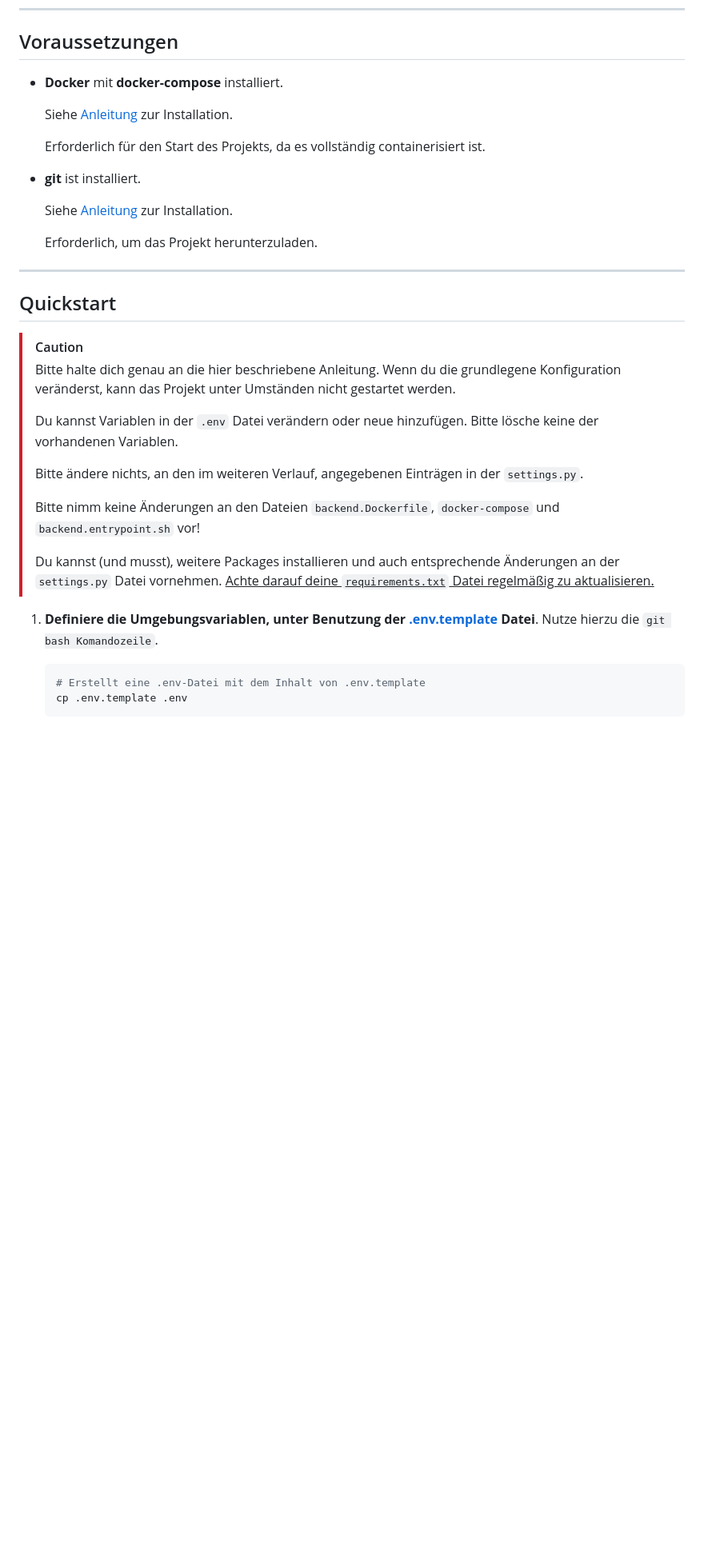
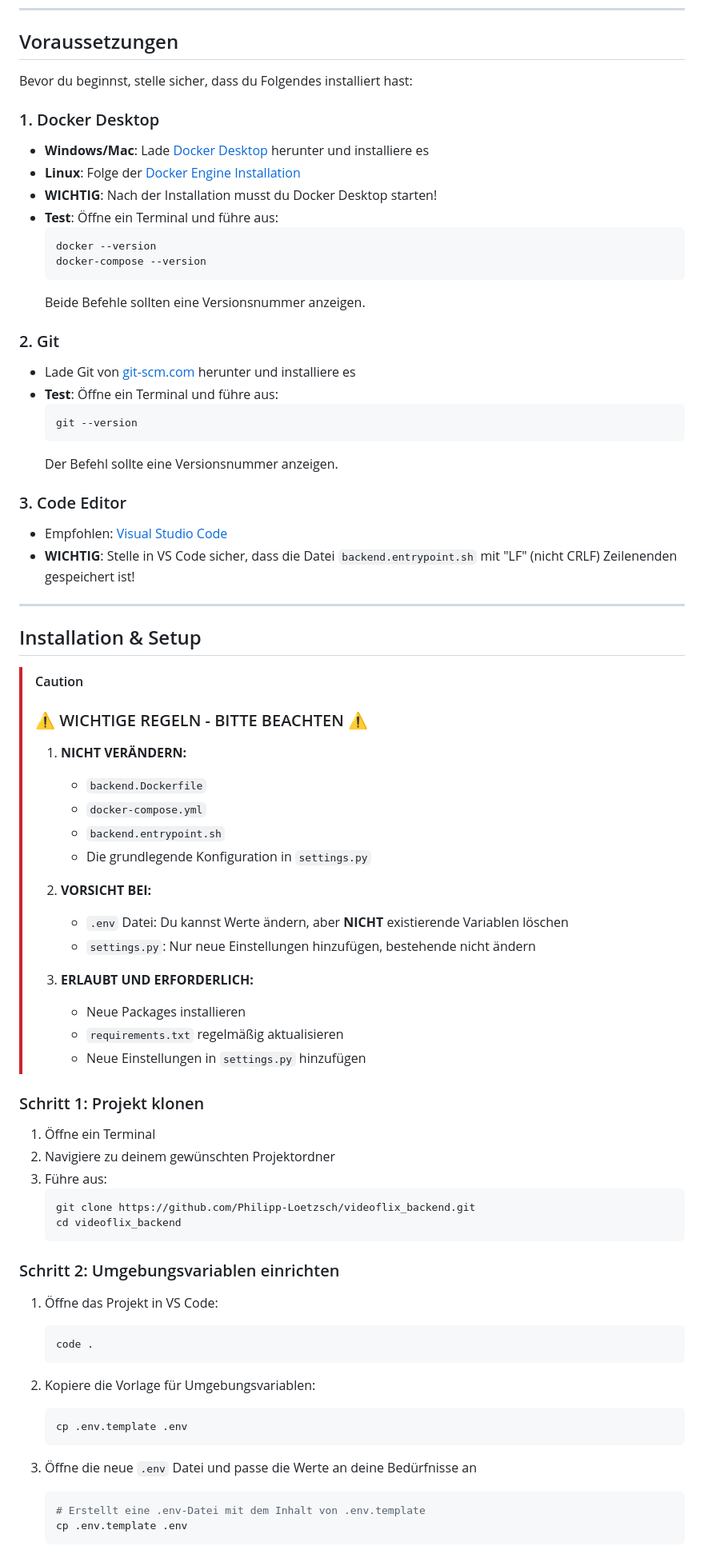
Before and after one commit to Philipp-Loetzsch/videoflix_backend, a Markdown page: README.md, the part around the change printed below. Shown: that part at 80% size. Drawn GitHub-style; blank space fills up the shorter version.

````diff
--- a/README.md
+++ b/README.md
@@ -24,38 +27,79 @@ Frontend siehe link:
 
 ## Voraussetzungen
 
-- **Docker** mit **docker-compose** installiert.
+Bevor du beginnst, stelle sicher, dass du Folgendes installiert hast:
 
-    Siehe [Anleitung](https://docs.docker.com/compose/install/) zur Installation.
+### 1. Docker Desktop
 
-    Erforderlich für den Start des Projekts, da es vollständig containerisiert ist.
+- **Windows/Mac**: Lade [Docker Desktop](https://www.docker.com/products/docker-desktop/) herunter und installiere es
+- **Linux**: Folge der [Docker Engine Installation](https://docs.docker.com/engine/install/)
+- **WICHTIG**: Nach der Installation musst du Docker Desktop starten!
+- **Test**: Öffne ein Terminal und führe aus:
+  ```bash
+  docker --version
+  docker-compose --version
+  ```
+  Beide Befehle sollten eine Versionsnummer anzeigen.
 
-- **git** ist installiert.
+### 2. Git
 
-    Siehe [Anleitung](https://git-scm.com/downloads) zur Installation.
+- Lade Git von [git-scm.com](https://git-scm.com/downloads) herunter und installiere es
+- **Test**: Öffne ein Terminal und führe aus:
+  ```bash
+  git --version
+  ```
+  Der Befehl sollte eine Versionsnummer anzeigen.
 
-    Erforderlich, um das Projekt herunterzuladen.
+### 3. Code Editor
+
+- Empfohlen: [Visual Studio Code](https://code.visualstudio.com/)
+- **WICHTIG**: Stelle in VS Code sicher, dass die Datei `backend.entrypoint.sh` mit "LF" (nicht CRLF) Zeilenenden gespeichert ist!
 
 ---
 
-## Quickstart
+## Installation & Setup
 
 > [!CAUTION]
-> <span style="color: red;">Bitte halte dich genau an die hier beschriebene Anleitung. Wenn du die grundlegene
-Konfiguration veränderst, kann das Projekt unter Umständen nicht gestartet werden.</span>
+> ### ⚠️ WICHTIGE REGELN - BITTE BEACHTEN ⚠️
 >
-> <span style="color: red;">Du kannst Variablen in der `.env` Datei verändern oder neue hinzufügen. Bitte lösche keine
-der vorhandenen Variablen.</span>
+> 1. **NICHT VERÄNDERN:**
+>    - `backend.Dockerfile`
+>    - `docker-compose.yml`
+>    - `backend.entrypoint.sh`
+>    - Die grundlegende Konfiguration in `settings.py`
 >
-> <span style="color: red;">Bitte ändere nichts, an den im weiteren Verlauf, angegebenen Einträgen in der `settings.py`.</span>
+> 2. **VORSICHT BEI:**
+>    - `.env` Datei: Du kannst Werte ändern, aber **NICHT** existierende Variablen löschen
+>    - `settings.py`: Nur neue Einstellungen hinzufügen, bestehende nicht ändern
 >
-> <span style="color: red;">Bitte nimm keine Änderungen an den Dateien `backend.Dockerfile`, `docker-compose` und `backend.entrypoint.sh` vor!<ins></span>
->
-> <span style="color: red;">Du kannst (und musst), weitere Packages installieren und auch entsprechende Änderungen an
-der `settings.py` Datei vornehmen. <ins>Achte darauf deine `requirements.txt` Datei regelmäßig zu aktualisieren.<ins></span>
+> 3. **ERLAUBT UND ERFORDERLICH:**
+>    - Neue Packages installieren
+>    - `requirements.txt` regelmäßig aktualisieren
+>    - Neue Einstellungen in `settings.py` hinzufügen
 
-1. **Definiere die Umgebungsvariablen, unter Benutzung der [.env.template](./.env.template) Datei**. Nutze hierzu die
-`git bash Komandozeile`.
+### Schritt 1: Projekt klonen
+
+1. Öffne ein Terminal
+2. Navigiere zu deinem gewünschten Projektordner
+3. Führe aus:
+   ```bash
+   git clone https://github.com/Philipp-Loetzsch/videoflix_backend.git
+   cd videoflix_backend
+   ```
+
+### Schritt 2: Umgebungsvariablen einrichten
+
+1. Öffne das Projekt in VS Code:
+   ```bash
+   code .
+   ```
+
+2. Kopiere die Vorlage für Umgebungsvariablen:
+   ```bash
+   cp .env.template .env
+   ```
+
+3. Öffne die neue `.env` Datei und passe die Werte an deine Bedürfnisse an
 
     ```bash
     # Erstellt eine .env-Datei mit dem Inhalt von .env.template
````
Also changed, not shown: other parts of README.md (+130 -68 lines).
